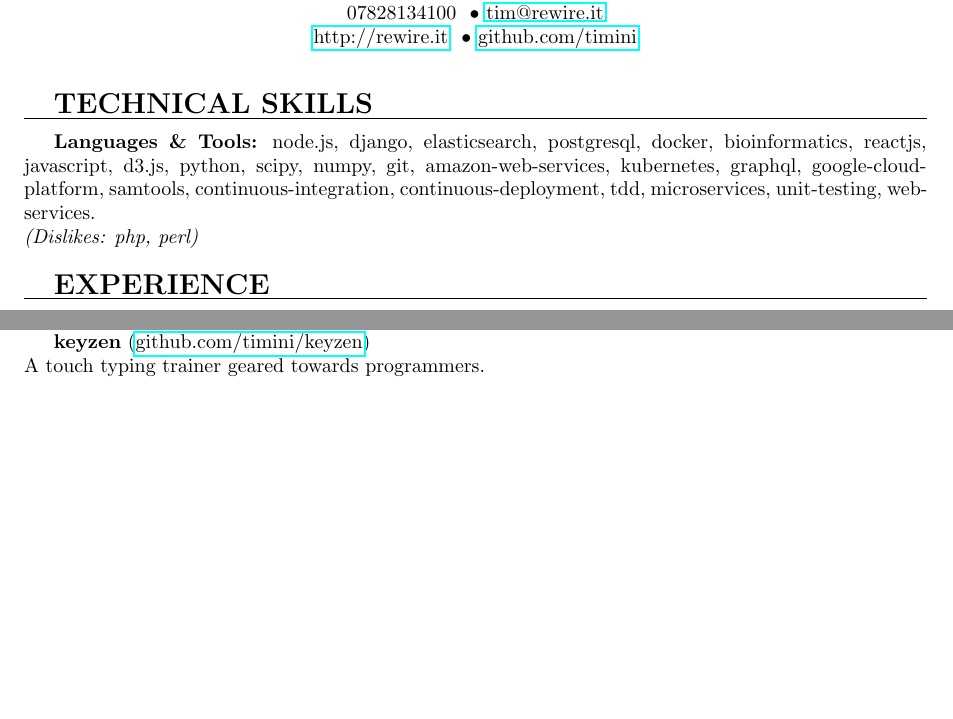
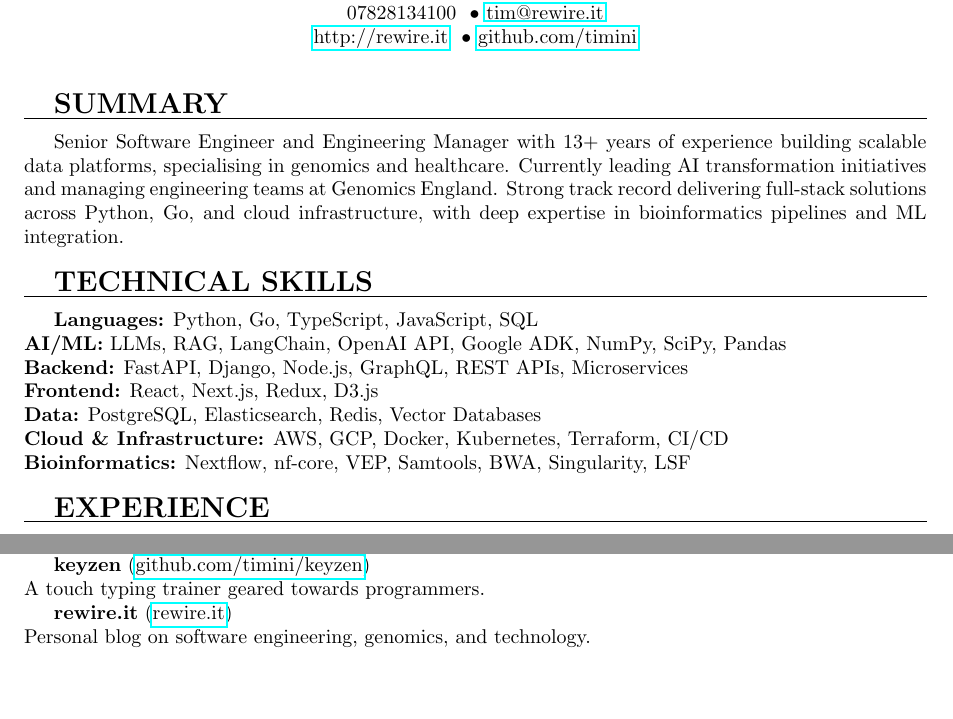
Before and after one commit to timini/cv, a LaTeX CV (cv.tex): two parts of pages 1 and 3 of 3 before the commit and two parts of pages 1 and 2 of 3 after it, joined at a grey line, cut so that both start at the same text. Compiled offline with pdfLaTeX.

Commit message:
Update CV with improved structure and modern skills
- Add professional summary section
- Reorganize skills into categories with modern additions (LLMs, RAG, LangChain, Google ADK, Terraform, etc.)
- Add Next.js, nf-core, VEP, Singularity, LSF to skills
- Move education section to end
- Add blog (rewire.it) to projects
- Remove unprofessional "dislikes" line

Co-Authored-By: Claude Opus 4.5 <noreply@anthropic.com>

```diff
--- a/cv.tex
+++ b/cv.tex
@@ -29,10 +29,19 @@
     \href{http://rewire.it}{http://rewire.it} \ \textbullet \ \href{https://github.com/timini}{github.com/timini}
 \end{center}
 
+% --- SUMMARY ---
+\section{Summary}
+Senior Software Engineer and Engineering Manager with 13+ years of experience building scalable data platforms, specialising in genomics and healthcare. Currently leading AI transformation initiatives and managing engineering teams at Genomics England. Strong track record delivering full-stack solutions across Python, Go, and cloud infrastructure, with deep expertise in bioinformatics pipelines and ML integration.
+
 % --- SKILLS ---
 \section{Technical Skills}
-\textbf{Languages \& Tools:} node.js, django, elasticsearch, postgresql, docker, bioinformatics, reactjs, javascript, d3.js, python, scipy, numpy, git, amazon-web-services, kubernetes, graphql, google-cloud-platform, samtools, continuous-integration, continuous-deployment, tdd, microservices, unit-testing, web-services. \\
-\textit{(Dislikes: php, perl)}
+\textbf{Languages:} Python, Go, TypeScript, JavaScript, SQL \\
+\textbf{AI/ML:} LLMs, RAG, LangChain, OpenAI API, Google ADK, NumPy, SciPy, Pandas \\
+\textbf{Backend:} FastAPI, Django, Node.js, GraphQL, REST APIs, Microservices \\
+\textbf{Frontend:} React, Next.js, Redux, D3.js \\
+\textbf{Data:} PostgreSQL, Elasticsearch, Redis, Vector Databases \\
+\textbf{Cloud \& Infrastructure:} AWS, GCP, Docker, Kubernetes, Terraform, CI/CD \\
+\textbf{Bioinformatics:} Nextflow, nf-core, VEP, Samtools, BWA, Singularity, LSF
 
 % --- EXPERIENCE ---
 \section{Experience}
@@ -124,3 +140,11 @@
+Biocomputing II project using Perl.
+
+\textbf{keyzen} (\href{https://github.com/timini/keyzen}{github.com/timini/keyzen}) \\
+A touch typing trainer geared towards programmers.
+
+\textbf{rewire.it} (\href{https://rewire.it}{rewire.it}) \\
+Personal blog on software engineering, genomics, and technology.
+
 % --- EDUCATION ---
 \section{Education}
 
@@ -147,6 +164 @@ Analysis of the hansard archive materials. Uses Jupyter, Django REST, Ember.js,
-Biocomputing II project using Perl.
-
-\textbf{keyzen} (\href{https://github.com/timini/keyzen}{github.com/timini/keyzen}) \\
-A touch typing trainer geared towards programmers.
-
 \end{document}
```
Also changed, not shown: cv.pdf, cv.tex (14 more changed lines).
